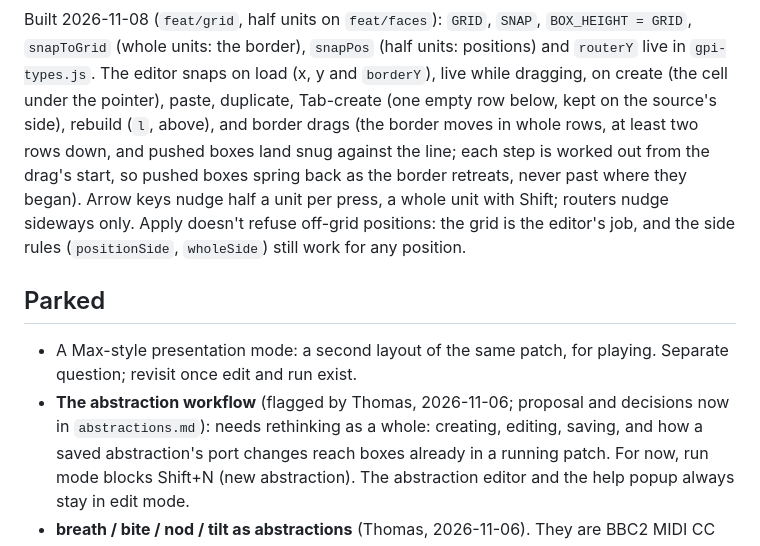
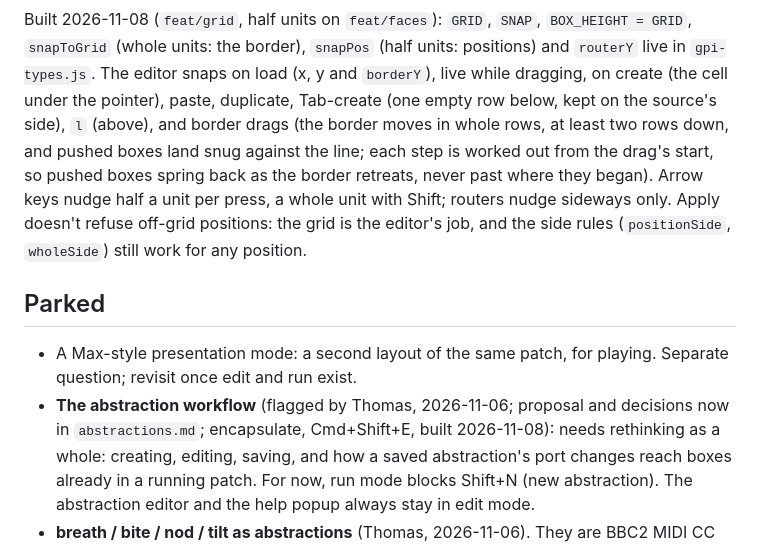
Before and after one commit to capogreco/local.assembly.fm, a Markdown page: notes/editor-modes.md, the part around the change. GitHub-like rendering.

```diff
--- a/notes/editor-modes.md
+++ b/notes/editor-modes.md
@@ -110,7 +110,7 @@ Built 2026-11-08 (`feat/grid`, half units on `feat/faces`): `GRID`, `SNAP`,
 `BOX_HEIGHT = GRID`, `snapToGrid` (whole units: the border), `snapPos` (half
 units: positions) and `routerY` live in `gpi-types.js`. The editor snaps on
 load (x, y and `borderY`), live while dragging, on create (the cell under the pointer),
-paste, duplicate, Tab-create (one empty row below, kept on the source's side), rebuild (`l`, above), and border drags
+paste, duplicate, Tab-create (one empty row below, kept on the source's side), `l` (above), and border drags
 (the border moves in whole rows, at least two rows down, and pushed boxes
 land snug against the line; each step is worked out from the drag's start,
 so pushed boxes spring back as the border retreats, never past where they
@@ -124,7 +124,8 @@ the side rules (`positionSide`, `wholeSide`) still work for any position.
 - A Max-style presentation mode: a second layout of the same patch, for
   playing. Separate question; revisit once edit and run exist.
 - **The abstraction workflow** (flagged by Thomas, 2026-11-06; proposal and
-  decisions now in `abstractions.md`): needs rethinking
+  decisions now in `abstractions.md`; encapsulate, Cmd+Shift+E, built
+  2026-11-08): needs rethinking
   as a whole: creating, editing, saving, and how a saved abstraction's port
   changes reach boxes already in a running patch. For now, run mode blocks
   Shift+N (new abstraction). The abstraction editor and the help popup always
```
Also changed, not shown: notes/abstractions.md (+1 -1 lines), notes/handoff.md (+53 -79 lines).
